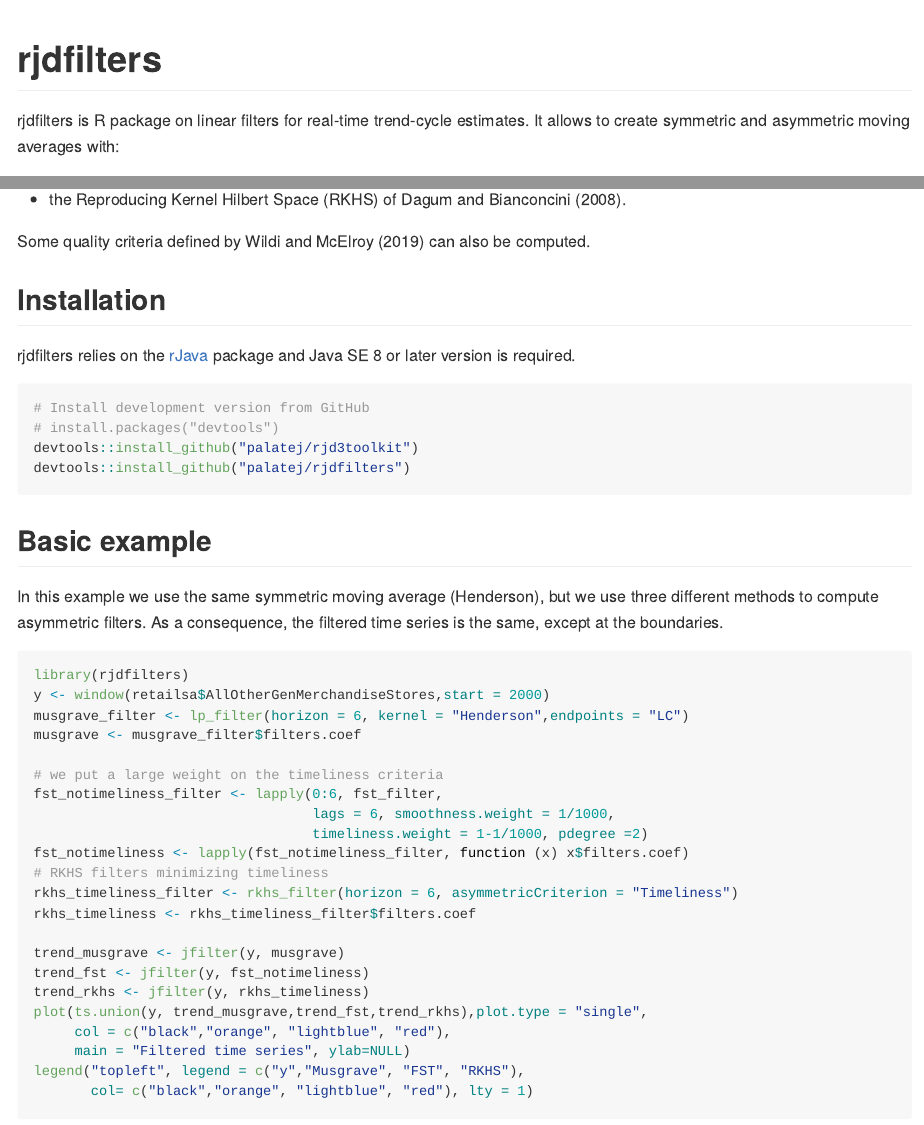
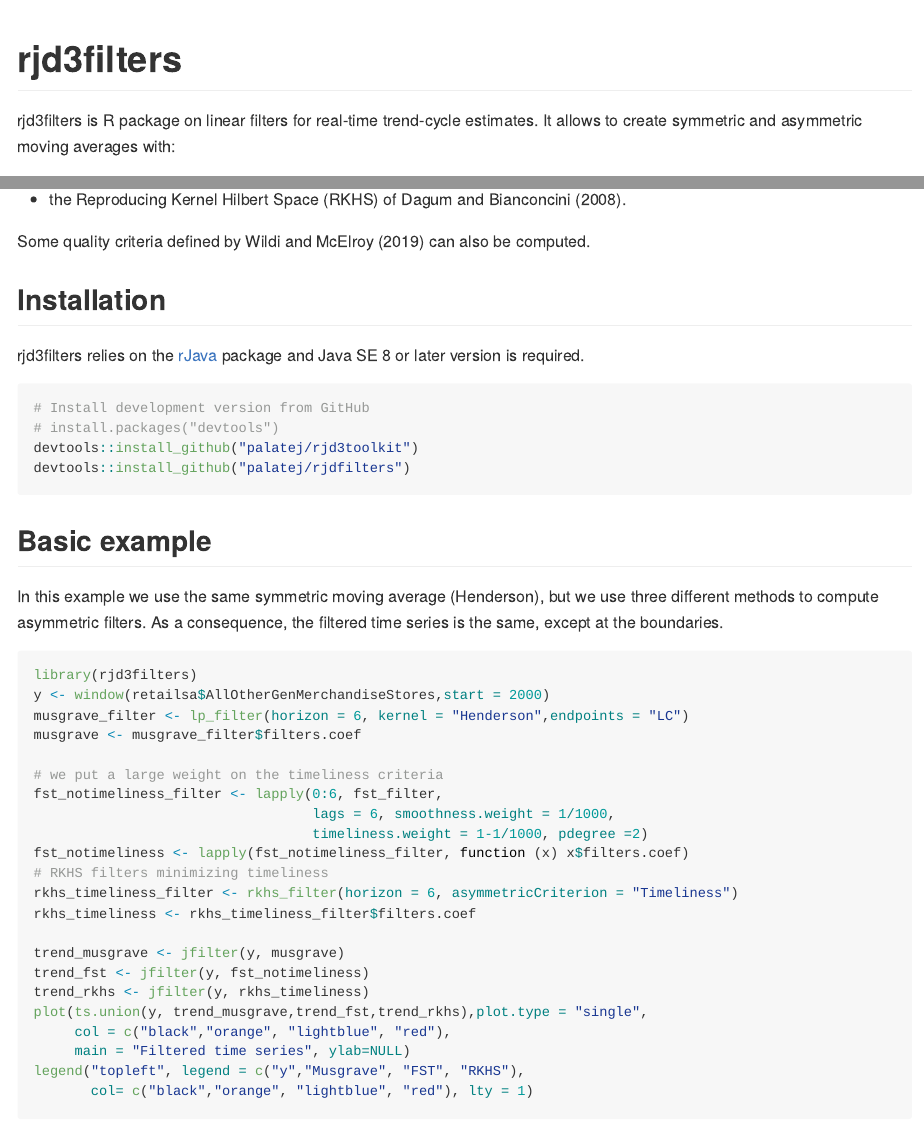
Before and after one commit to AQLT/rjd3filters_old, an R Markdown document (README.Rmd): the page in a window 1100 px wide, from its top, and a second part further down, joined at a grey line. Rendered offline with R 4.5, knitr and Pandoc, with nearby package versions; the code chunks are not run, so their results and figures are left out.

Commit message:
rjdfilters -> rjd3filters

````diff
--- a/README.Rmd
+++ b/README.Rmd
@@ -14,9 +14,9 @@ knitr::opts_chunk$set(
 )
 ```
 
-# rjdfilters
+# rjd3filters
 
-rjdfilters is R package on linear filters for real-time trend-cycle estimates.
+rjd3filters is R package on linear filters for real-time trend-cycle estimates.
 It allows to create symmetric and asymmetric moving averages with:
 
 - local polynomial filters, as defined by Proietti and Luati (2008);
@@ -29,7 +29,7 @@ Some quality criteria defined by Wildi and McElroy (2019) can also be computed.
 
 ## Installation
 
-rjdfilters relies on the [rJava](https://CRAN.R-project.org/package=rJava) package and Java SE 8 or later version is required.
+rjd3filters relies on the [rJava](https://CRAN.R-project.org/package=rJava) package and Java SE 8 or later version is required.
 
 ```{r, eval = FALSE}
 # Install development version from GitHub
@@ -43,7 +43,7 @@ devtools::install_github("palatej/rjdfilters")
 In this example we use the same symmetric moving average (Henderson), but we use three different methods to compute asymmetric filters. As a consequence, the filtered time series is the same, except at the boundaries.
 
 ```{r plot-global, message = FALSE}
-library(rjdfilters)
+library(rjd3filters)
 y <- window(retailsa$AllOtherGenMerchandiseStores,start = 2000)
 musgrave_filter <- lp_filter(horizon = 6, kernel = "Henderson",endpoints = "LC")
 musgrave <- musgrave_filter$filters.coef
````
Also changed, not shown: 1 other file.
